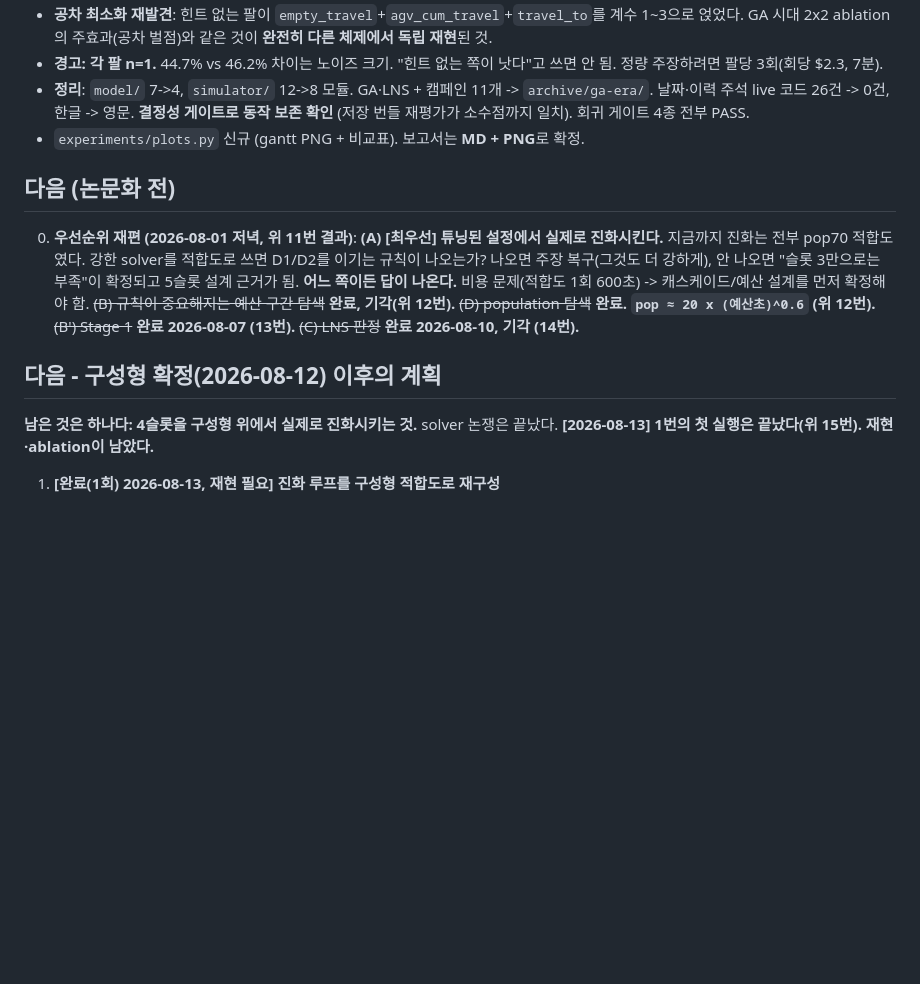
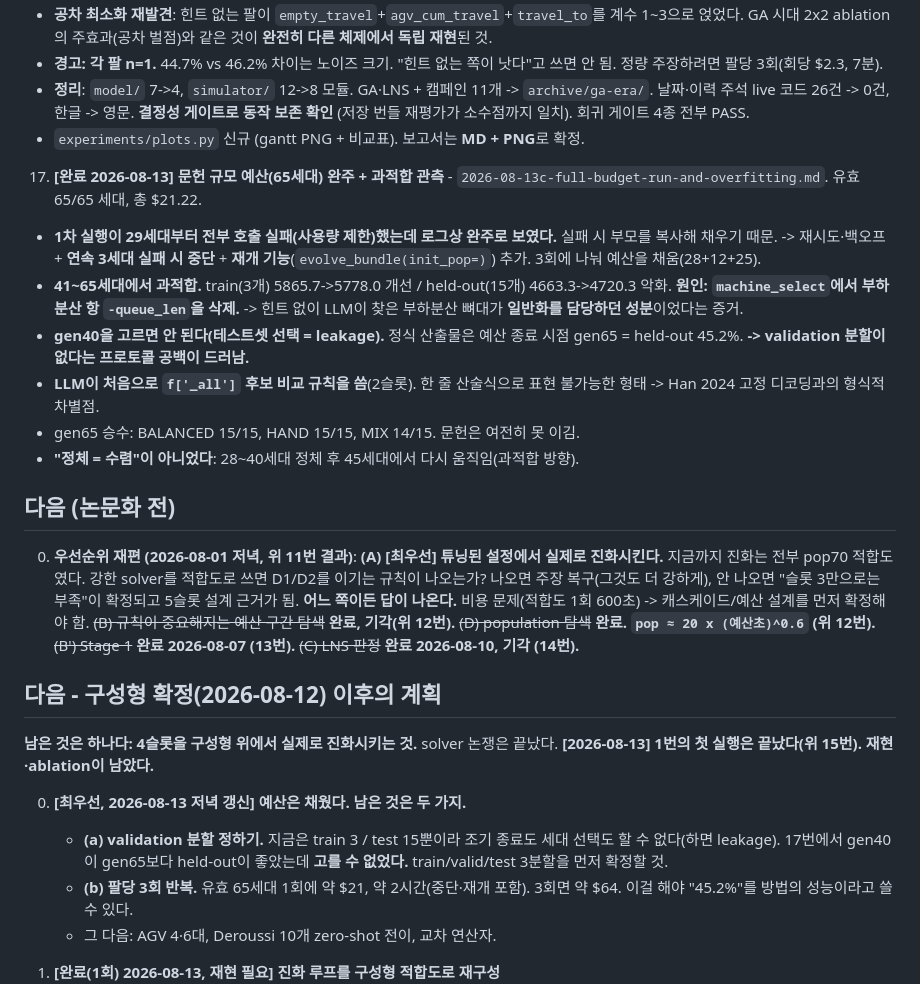
Before and after one commit to snake0u0/AGV-scheduling-evo, a Markdown page: STATUS.md, the part around the change. Rendered like a GitHub page; blank space fills up the shorter version.

```diff
--- a/STATUS.md
+++ b/STATUS.md
@@ -198,6 +198,21 @@ Berterottière 자체 확장=2·4·6대 최대), 40-50대에서는 비교할 SOT
      (저장 번들 재평가가 소수점까지 일치). 회귀 게이트 4종 전부 PASS.
    - `experiments/plots.py` 신규 (gantt PNG + 비교표). 보고서는 **MD + PNG**로 확정.
 
+17. **[완료 2026-08-13] 문헌 규모 예산(65세대) 완주 + 과적합 관측** -
+   `2026-08-13c-full-budget-run-and-overfitting.md`. 유효 65/65 세대, 총 $21.22.
+   - **1차 실행이 29세대부터 전부 호출 실패(사용량 제한)했는데 로그상 완주로 보였다.**
+     실패 시 부모를 복사해 채우기 때문. -> 재시도·백오프 + **연속 3세대 실패 시 중단** +
+     **재개 기능**(`evolve_bundle(init_pop=)`) 추가. 3회에 나눠 예산을 채움(28+12+25).
+   - **41~65세대에서 과적합.** train(3개) 5865.7->5778.0 개선 / held-out(15개)
+     4663.3->4720.3 악화. **원인: `machine_select`에서 부하분산 항 `-queue_len`을 삭제.**
+     -> 힌트 없이 LLM이 찾은 부하분산 뼈대가 **일반화를 담당하던 성분**이었다는 증거.
+   - **gen40을 고르면 안 된다(테스트셋 선택 = leakage).** 정식 산출물은 예산 종료
+     시점 gen65 = held-out 45.2%. **-> validation 분할이 없다는 프로토콜 공백이 드러남.**
+   - **LLM이 처음으로 `f['_all']` 후보 비교 규칙을 씀**(2슬롯). 한 줄 산술식으로 표현
+     불가능한 형태 -> Han 2024 고정 디코딩과의 형식적 차별점.
+   - gen65 승수: BALANCED 15/15, HAND 15/15, MIX 14/15. 문헌은 여전히 못 이김.
+   - **"정체 = 수렴"이 아니었다**: 28~40세대 정체 후 45세대에서 다시 움직임(과적합 방향).
+
 ## 다음 (논문화 전)
 
 0. **우선순위 재편 (2026-08-01 저녁, 위 11번 결과)**:
@@ -214,6 +229,14 @@ Berterottière 자체 확장=2·4·6대 최대), 40-50대에서는 비교할 SOT
 
 **남은 것은 하나다: 4슬롯을 구성형 위에서 실제로 진화시키는 것.** solver 논쟁은 끝났다.
 **[2026-08-13] 1번의 첫 실행은 끝났다(위 15번). 재현·ablation이 남았다.**
+
+0. **[최우선, 2026-08-13 저녁 갱신] 예산은 채웠다. 남은 것은 두 가지.**
+   - **(a) validation 분할 정하기.** 지금은 train 3 / test 15뿐이라 조기 종료도 세대 선택도
+     할 수 없다(하면 leakage). 17번에서 gen40이 gen65보다 held-out이 좋았는데 **고를 수
+     없었다.** train/valid/test 3분할을 먼저 확정할 것.
+   - **(b) 팔당 3회 반복.** 유효 65세대 1회에 약 $21, 약 2시간(중단·재개 포함).
+     3회면 약 $64. 이걸 해야 "45.2%"를 방법의 성능이라고 쓸 수 있다.
+   - 그 다음: AGV 4·6대, Deroussi 10개 zero-shot 전이, 교차 연산자.
 
 1. **[완료(1회) 2026-08-13, 재현 필요] 진화 루프를 구성형 적합도로 재구성**
    - 적합도(규칙) = **학습 인스턴스 여러 개의 평균 Cmax**. 인스턴스 하나가 아니다
```
Also changed, not shown: docs/reports/2026-08-13c-full-budget-run-and-overfitting.md (added, +142 -0 lines), docs/research/experiment_protocol.md (+16 -0 lines), docs/reports/figures/gantt-01a-2v-zoom.png, docs/reports/figures/gantt-01a-2v.png, docs/reports/figures/gantt-09a-2v-balanced.png, docs/reports/figures/gantt-09a-2v-zoom.png, docs/reports/figures/gantt-09a-2v.png, 1 other file.
